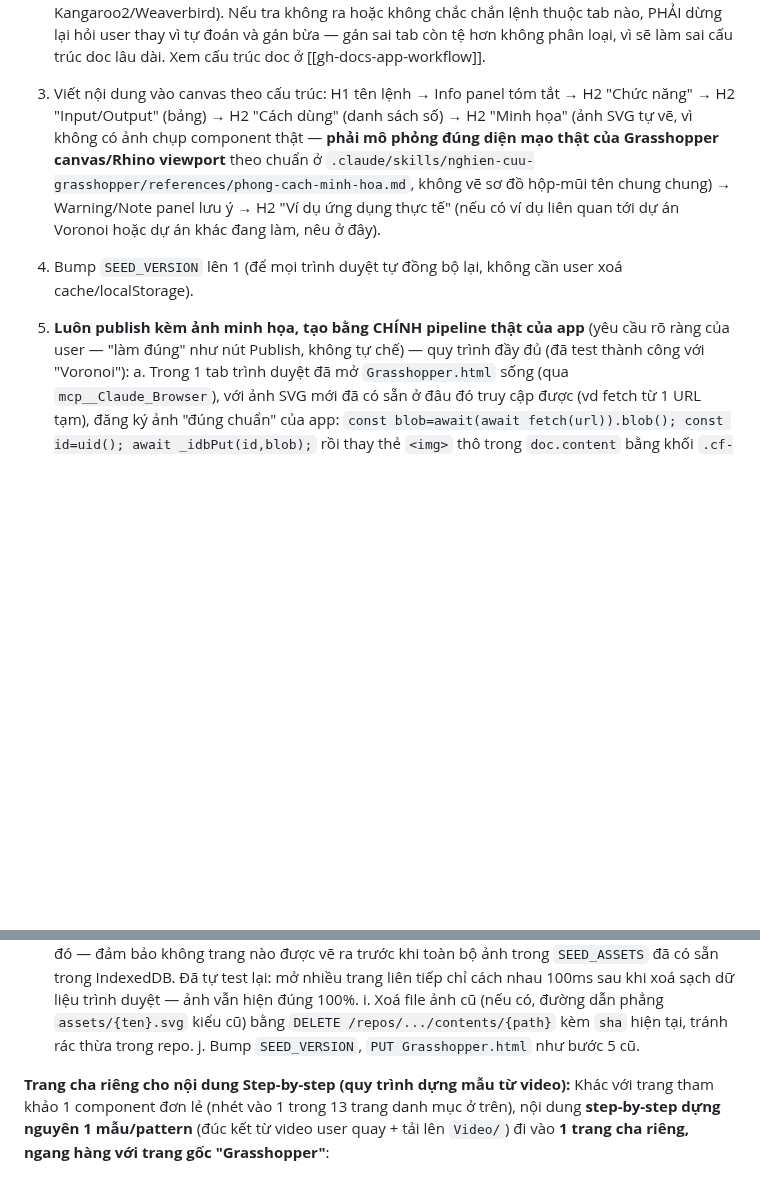
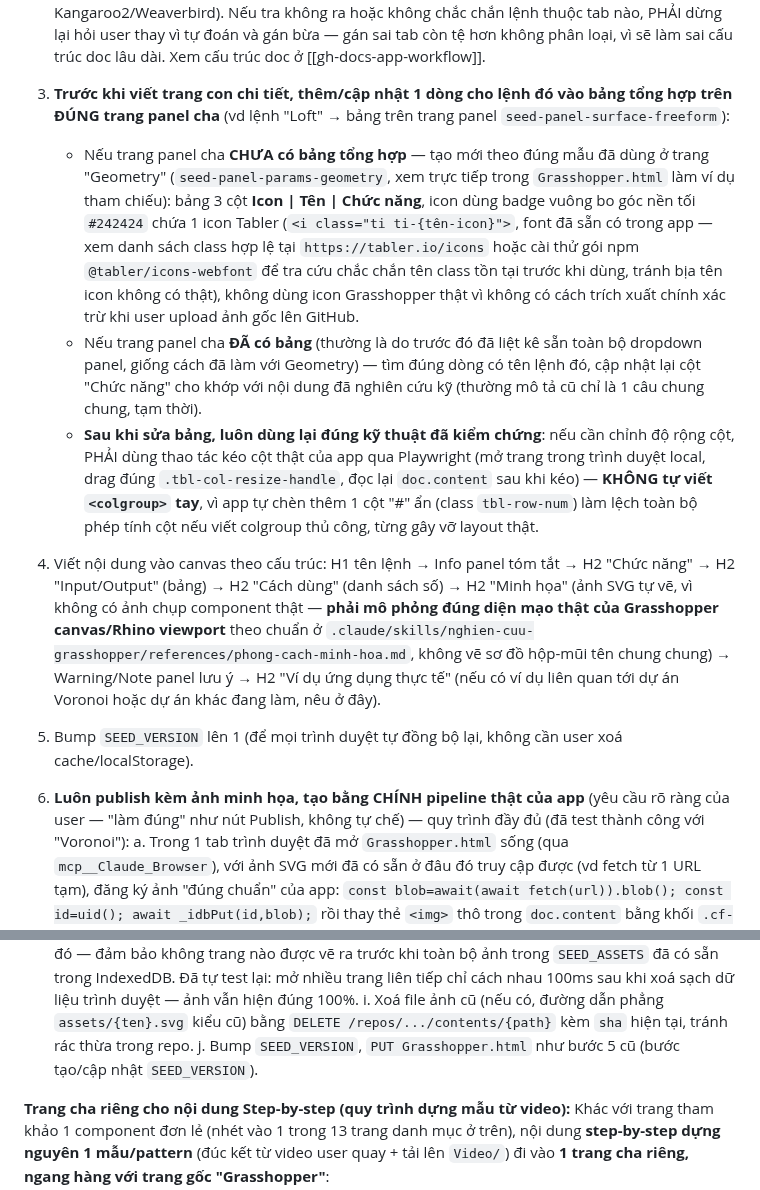
Before and after one commit to nguyencam190/Document_Grasshopper, a Markdown page: CLAUDE.md, 2 parts joined by grey strips. Rendered like a GitHub page; blank space fills up the shorter version.

Commit message:
Add step: table row on parent panel before writing a component's detail page
Whenever a specific command gets researched, first add/update its row
(Icon | Tên | Chức năng) in the parent panel page's summary table
before creating the detailed child page, matching the workflow just
used for the Geometry panel. Documents the verified technique (drag
resize via Playwright, never hand-write colgroup) and the Tabler icon
convention for the icon column.

```diff
--- a/CLAUDE.md
+++ b/CLAUDE.md
@@ -144,14 +144,31 @@ nhưng không dùng nó để sửa nữa). Quy trình lấy/ghi file qua API (r
    ra hoặc không chắc chắn lệnh thuộc tab nào, PHẢI dừng lại hỏi user thay vì tự đoán và gán bừa —
    gán sai tab còn tệ hơn không phân loại, vì sẽ làm sai cấu trúc doc lâu dài. Xem cấu trúc doc ở
    [[gh-docs-app-workflow]].
-3. Viết nội dung vào canvas theo cấu trúc: H1 tên lệnh → Info panel tóm tắt → H2 "Chức năng" →
+3. **Trước khi viết trang con chi tiết, thêm/cập nhật 1 dòng cho lệnh đó vào bảng tổng hợp trên
+   ĐÚNG trang panel cha** (vd lệnh "Loft" → bảng trên trang panel `seed-panel-surface-freeform`):
+   - Nếu trang panel cha **CHƯA có bảng tổng hợp** — tạo mới theo đúng mẫu đã dùng ở trang "Geometry"
+     (`seed-panel-params-geometry`, xem trực tiếp trong `Grasshopper.html` làm ví dụ tham chiếu):
+     bảng 3 cột **Icon | Tên | Chức năng**, icon dùng badge vuông bo góc nền tối `#242424` chứa 1
+     icon Tabler (`<i class="ti ti-{tên-icon}">`, font đã sẵn có trong app — xem danh sách class hợp
+     lệ tại `https://tabler.io/icons` hoặc cài thử gói npm `@tabler/icons-webfont` để tra cứu chắc
+     chắn tên class tồn tại trước khi dùng, tránh bịa tên icon không có thật), không dùng icon
+     Grasshopper thật vì không có cách trích xuất chính xác trừ khi user upload ảnh gốc lên GitHub.
+   - Nếu trang panel cha **ĐÃ có bảng** (thường là do trước đó đã liệt kê sẵn toàn bộ dropdown panel,
+     giống cách đã làm với Geometry) — tìm đúng dòng có tên lệnh đó, cập nhật lại cột "Chức năng"
+     cho khớp với nội dung đã nghiên cứu kỹ (thường mô tả cũ chỉ là 1 câu chung chung, tạm thời).
+   - **Sau khi sửa bảng, luôn dùng lại đúng kỹ thuật đã kiểm chứng**: nếu cần chỉnh độ rộng cột, PHẢI
+     dùng thao tác kéo cột thật của app qua Playwright (mở trang trong trình duyệt local, drag đúng
+     `.tbl-col-resize-handle`, đọc lại `doc.content` sau khi kéo) — **KHÔNG tự viết `<colgroup>` tay**,
+     vì app tự chèn thêm 1 cột "#" ẩn (class `tbl-row-num`) làm lệch toàn bộ phép tính cột nếu viết
+     colgroup thủ công, từng gây vỡ layout thật.
+4. Viết nội dung vào canvas theo cấu trúc: H1 tên lệnh → Info panel tóm tắt → H2 "Chức năng" →
    H2 "Input/Output" (bảng) → H2 "Cách dùng" (danh sách số) → H2 "Minh họa" (ảnh SVG tự vẽ, vì
    không có ảnh chụp component thật — **phải mô phỏng đúng diện mạo thật của Grasshopper canvas/Rhino
    viewport** theo chuẩn ở `.claude/skills/nghien-cuu-grasshopper/references/phong-cach-minh-hoa.md`,
    không vẽ sơ đồ hộp-mũi tên chung chung) → Warning/Note panel lưu ý → H2 "Ví dụ ứng dụng thực tế"
    (nếu có ví dụ liên quan tới dự án Voronoi hoặc dự án khác đang làm, nêu ở đây).
-4. Bump `SEED_VERSION` lên 1 (để mọi trình duyệt tự đồng bộ lại, không cần user xoá cache/localStorage).
-5. **Luôn publish kèm ảnh minh họa, tạo bằng CHÍNH pipeline thật của app** (yêu cầu rõ ràng của user —
+5. Bump `SEED_VERSION` lên 1 (để mọi trình duyệt tự đồng bộ lại, không cần user xoá cache/localStorage).
+6. **Luôn publish kèm ảnh minh họa, tạo bằng CHÍNH pipeline thật của app** (yêu cầu rõ ràng của user —
    "làm đúng" như nút Publish, không tự chế) — quy trình đầy đủ (đã test thành công với "Voronoi"):
    a. Trong 1 tab trình duyệt đã mở `Grasshopper.html` sống (qua `mcp__Claude_Browser`), với ảnh SVG
       mới đã có sẵn ở đâu đó truy cập được (vd fetch từ 1 URL tạm), đăng ký ảnh "đúng chuẩn" của app:
@@ -214,7 +231,7 @@ nhưng không dùng nó để sửa nữa). Quy trình lấy/ghi file qua API (r
       cách nhau 100ms sau khi xoá sạch dữ liệu trình duyệt — ảnh vẫn hiện đúng 100%.
    i. Xoá file ảnh cũ (nếu có, đường dẫn phẳng `assets/{ten}.svg` kiểu cũ) bằng
       `DELETE /repos/.../contents/{path}` kèm `sha` hiện tại, tránh rác thừa trong repo.
-   j. Bump `SEED_VERSION`, `PUT Grasshopper.html` như bước 5 cũ.
+   j. Bump `SEED_VERSION`, `PUT Grasshopper.html` như bước 5 cũ (bước tạo/cập nhật `SEED_VERSION`).
 
 **Trang cha riêng cho nội dung Step-by-step (quy trình dựng mẫu từ video):**
 Khác với trang tham khảo 1 component đơn lẻ (nhét vào 1 trong 13 trang danh mục ở trên), nội dung
```
